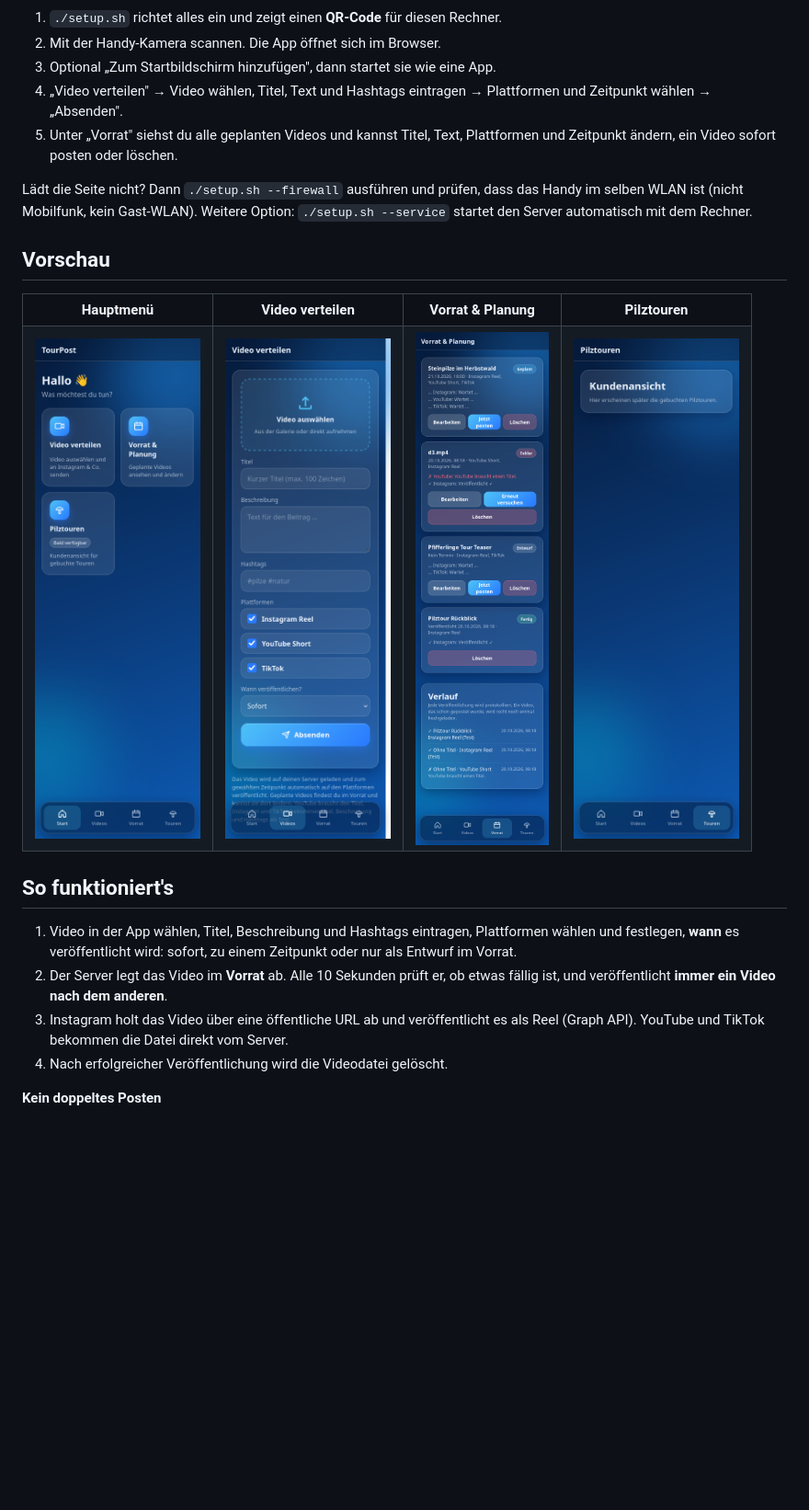
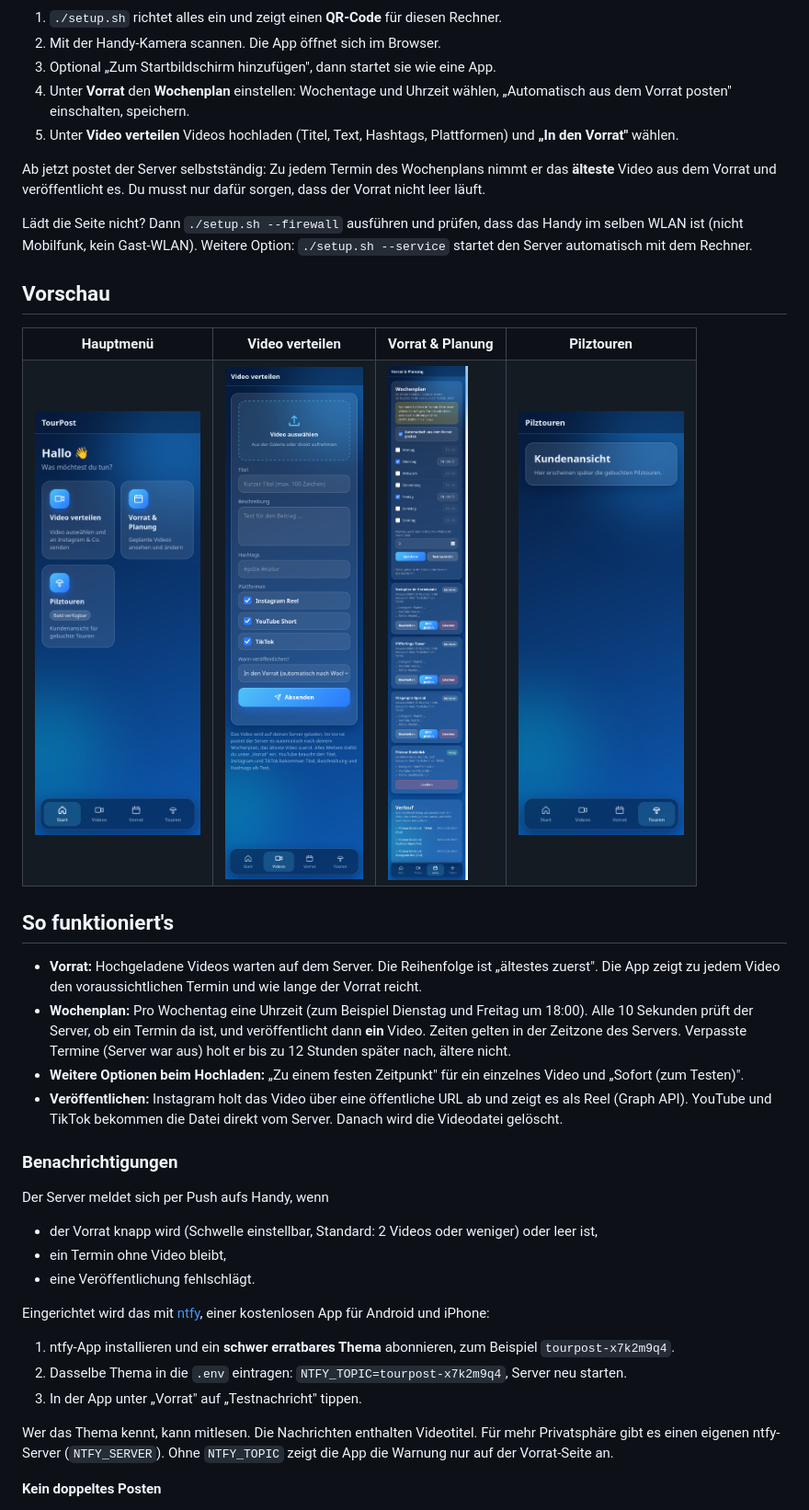
Before and after one commit to R13N3K3/tourpost, a Markdown page: README.md, the part around one of its changes. Shown at 92% size. Rendered like a GitHub page; pictures changed too: docs/screenshots/index.png, docs/screenshots/touren.png, docs/screenshots/video.png; blank space fills up the shorter version.

Commit message:
Wochenplan mit Autopilot, Vorrat-Warnungen per ntfy, neue Screenshots
Co-Authored-By: Claude Sonnet 5.5 <noreply@anthropic.com>

```diff
--- a/README.md
+++ b/README.md
@@ -16,8 +16,10 @@ npm start
 1. `./setup.sh` richtet alles ein und zeigt einen **QR-Code** für diesen Rechner.
 2. Mit der Handy-Kamera scannen. Die App öffnet sich im Browser.
 3. Optional „Zum Startbildschirm hinzufügen", dann startet sie wie eine App.
-4. „Video verteilen" → Video wählen, Titel, Text und Hashtags eintragen → Plattformen und Zeitpunkt wählen → „Absenden".
-5. Unter „Vorrat" siehst du alle geplanten Videos und kannst Titel, Text, Plattformen und Zeitpunkt ändern, ein Video sofort posten oder löschen.
+4. Unter **Vorrat** den **Wochenplan** einstellen: Wochentage und Uhrzeit wählen, „Automatisch aus dem Vorrat posten" einschalten, speichern.
+5. Unter **Video verteilen** Videos hochladen (Titel, Text, Hashtags, Plattformen) und **„In den Vorrat"** wählen.
+
+Ab jetzt postet der Server selbstständig: Zu jedem Termin des Wochenplans nimmt er das **älteste** Video aus dem Vorrat und veröffentlicht es. Du musst nur dafür sorgen, dass der Vorrat nicht leer läuft.
 
 Lädt die Seite nicht? Dann `./setup.sh --firewall` ausführen und prüfen, dass das Handy im selben WLAN ist (nicht Mobilfunk, kein Gast-WLAN). Weitere Option: `./setup.sh --service` startet den Server automatisch mit dem Rechner.
 
@@ -40,10 +42,24 @@ Lädt die Seite nicht? Dann `./setup.sh --firewall` ausführen und prüfen, dass
 
 ## So funktioniert's
 
-1. Video in der App wählen, Titel, Beschreibung und Hashtags eintragen, Plattformen wählen und festlegen, **wann** es veröffentlicht wird: sofort, zu einem Zeitpunkt oder nur als Entwurf im Vorrat.
-2. Der Server legt das Video im **Vorrat** ab. Alle 10 Sekunden prüft er, ob etwas fällig ist, und veröffentlicht **immer ein Video nach dem anderen**.
-3. Instagram holt das Video über eine öffentliche URL ab und veröffentlicht es als Reel (Graph API). YouTube und TikTok bekommen die Datei direkt vom Server.
-4. Nach erfolgreicher Veröffentlichung wird die Videodatei gelöscht.
+- **Vorrat:** Hochgeladene Videos warten auf dem Server. Die Reihenfolge ist „ältestes zuerst". Die App zeigt zu jedem Video den voraussichtlichen Termin und wie lange der Vorrat reicht.
+- **Wochenplan:** Pro Wochentag eine Uhrzeit (zum Beispiel Dienstag und Freitag um 18:00). Alle 10 Sekunden prüft der Server, ob ein Termin da ist, und veröffentlicht dann **ein** Video. Zeiten gelten in der Zeitzone des Servers. Verpasste Termine (Server war aus) holt er bis zu 12 Stunden später nach, ältere nicht.
+- **Weitere Optionen beim Hochladen:** „Zu einem festen Zeitpunkt" für ein einzelnes Video und „Sofort (zum Testen)".
+- **Veröffentlichen:** Instagram holt das Video über eine öffentliche URL ab und zeigt es als Reel (Graph API). YouTube und TikTok bekommen die Datei direkt vom Server. Danach wird die Videodatei gelöscht.
+
+### Benachrichtigungen
+
+Der Server meldet sich per Push aufs Handy, wenn
+- der Vorrat knapp wird (Schwelle einstellbar, Standard: 2 Videos oder weniger) oder leer ist,
+- ein Termin ohne Video bleibt,
+- eine Veröffentlichung fehlschlägt.
+
+Eingerichtet wird das mit [ntfy](https://ntfy.sh), einer kostenlosen App für Android und iPhone:
+1. ntfy-App installieren und ein **schwer erratbares Thema** abonnieren, zum Beispiel `tourpost-x7k2m9q4`.
+2. Dasselbe Thema in die `.env` eintragen: `NTFY_TOPIC=tourpost-x7k2m9q4`, Server neu starten.
+3. In der App unter „Vorrat" auf „Testnachricht" tippen.
+
+Wer das Thema kennt, kann mitlesen. Die Nachrichten enthalten Videotitel. Für mehr Privatsphäre gibt es einen eigenen ntfy-Server (`NTFY_SERVER`). Ohne `NTFY_TOPIC` zeigt die App die Warnung nur auf der Vorrat-Seite an.
 
 **Kein doppeltes Posten**
 - Jede Veröffentlichung wird dauerhaft in `data/log.jsonl` protokolliert (Zeit, Titel, Plattform, Ergebnis). Das Protokoll bleibt auch erhalten, wenn ein Video aus dem Vorrat gelöscht wird.
```
Also changed, not shown: other parts of README.md (+6 -3 lines), 10 other files.
